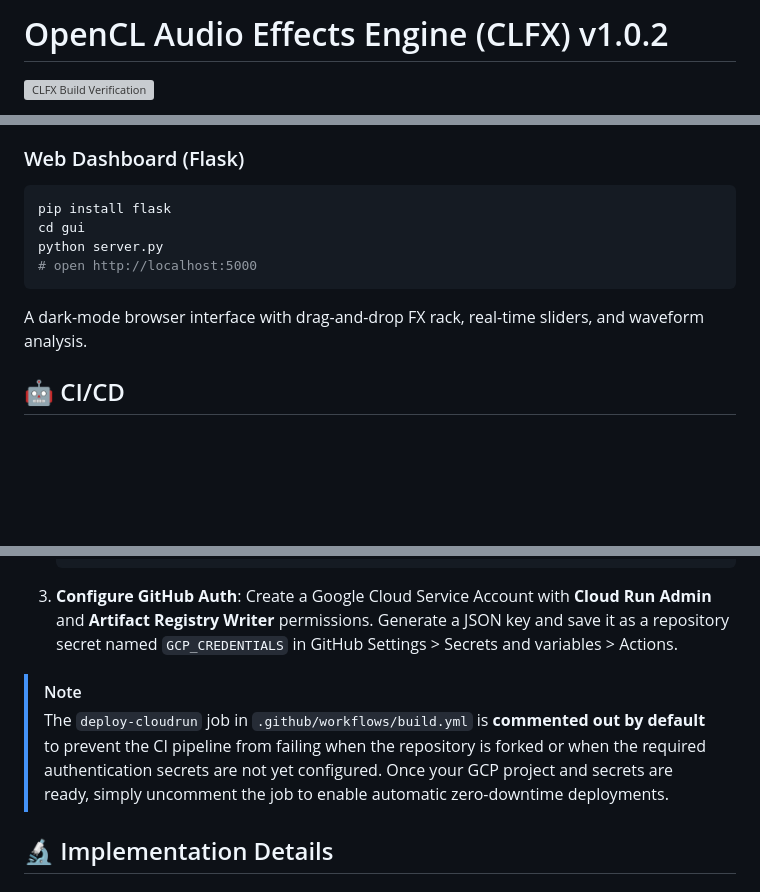
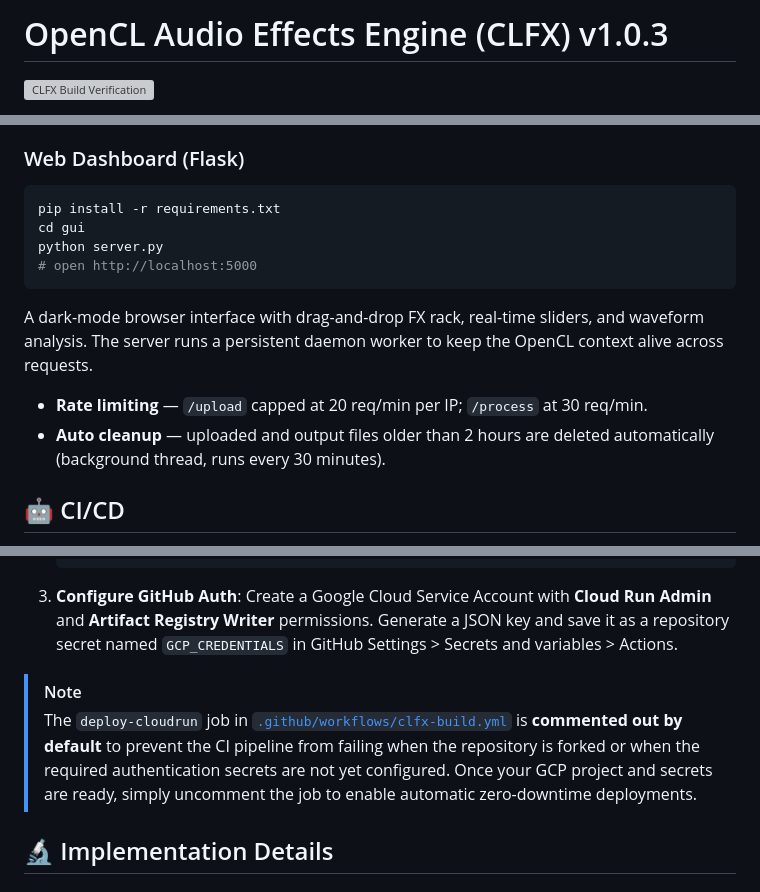
Before and after one commit to kv244/vibecoding, a Markdown page: clfx/README.md, 3 parts joined by grey strips. Rendered like a GitHub page; blank space fills up the shorter version; grey boxes are pictures that could not be loaded.

Commit message:
docs(clfx): update README for v1.0.3 deployment changes
- Bump title to v1.0.3
- Web dashboard: update install command to pip install -r requirements.txt
- Web dashboard: document rate limiting (20 uploads/min, 30 process/min)
  and 2-hour auto-cleanup of temp files
- Fix GCP deploy note to reference clfx-build.yml instead of build.yml
- Add IMPORTANT callout: spectral effects require >=1024 input samples
- Add changelog link to footer

Co-Authored-By: Claude Sonnet 4.6 <noreply@anthropic.com>

````diff
--- a/clfx/README.md
+++ b/clfx/README.md
@@ -1,4 +1,4 @@
-# OpenCL Audio Effects Engine (CLFX) v1.0.2
+# OpenCL Audio Effects Engine (CLFX) v1.0.3
 
 [![CLFX Build Verification](https://github.com/kv244/vibecoding/actions/workflows/clfx-build.yml/badge.svg)](https://github.com/kv244/vibecoding/actions/workflows/clfx-build.yml)
 
@@ -133,13 +133,16 @@ Features:
 ### Web Dashboard (Flask)
 
 ```bash
-pip install flask
+pip install -r requirements.txt
 cd gui
 python server.py
 # open http://localhost:5000
 ```
 
-A dark-mode browser interface with drag-and-drop FX rack, real-time sliders, and waveform analysis.
+A dark-mode browser interface with drag-and-drop FX rack, real-time sliders, and waveform analysis. The server runs a persistent daemon worker to keep the OpenCL context alive across requests.
+
+- **Rate limiting** — `/upload` capped at 20 req/min per IP; `/process` at 30 req/min.
+- **Auto cleanup** — uploaded and output files older than 2 hours are deleted automatically (background thread, runs every 30 minutes).
 
 ## 🤖 CI/CD
 
@@ -212,7 +215,7 @@ CLFX includes a production-ready Dockerfile and a GitHub Actions workflow for ze
    Create a Google Cloud Service Account with **Cloud Run Admin** and **Artifact Registry Writer** permissions. Generate a JSON key and save it as a repository secret named `GCP_CREDENTIALS` in GitHub Settings > Secrets and variables > Actions.
 
 > [!NOTE]
-> The `deploy-cloudrun` job in `.github/workflows/build.yml` is **commented out by default** to prevent the CI pipeline from failing when the repository is forked or when the required authentication secrets are not yet configured. Once your GCP project and secrets are ready, simply uncomment the job to enable automatic zero-downtime deployments.
+> The `deploy-cloudrun` job in [`.github/workflows/clfx-build.yml`](.github/workflows/clfx-build.yml) is **commented out by default** to prevent the CI pipeline from failing when the repository is forked or when the required authentication secrets are not yet configured. Once your GCP project and secrets are ready, simply uncomment the job to enable automatic zero-downtime deployments.
 
 ## 🔬 Implementation Details
 
````
Also changed, not shown: other parts of clfx/README.md (+4 -1 lines).
